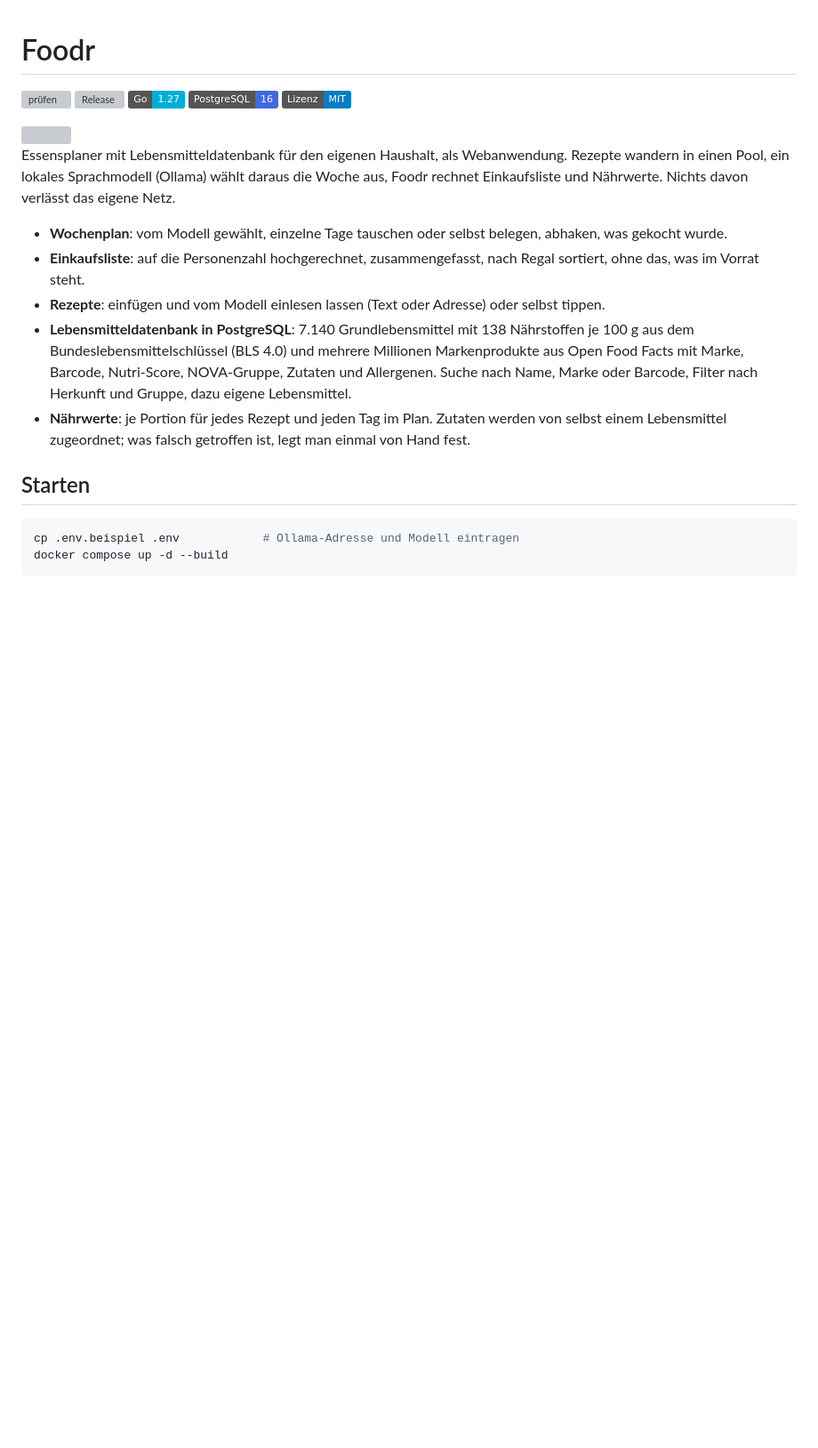
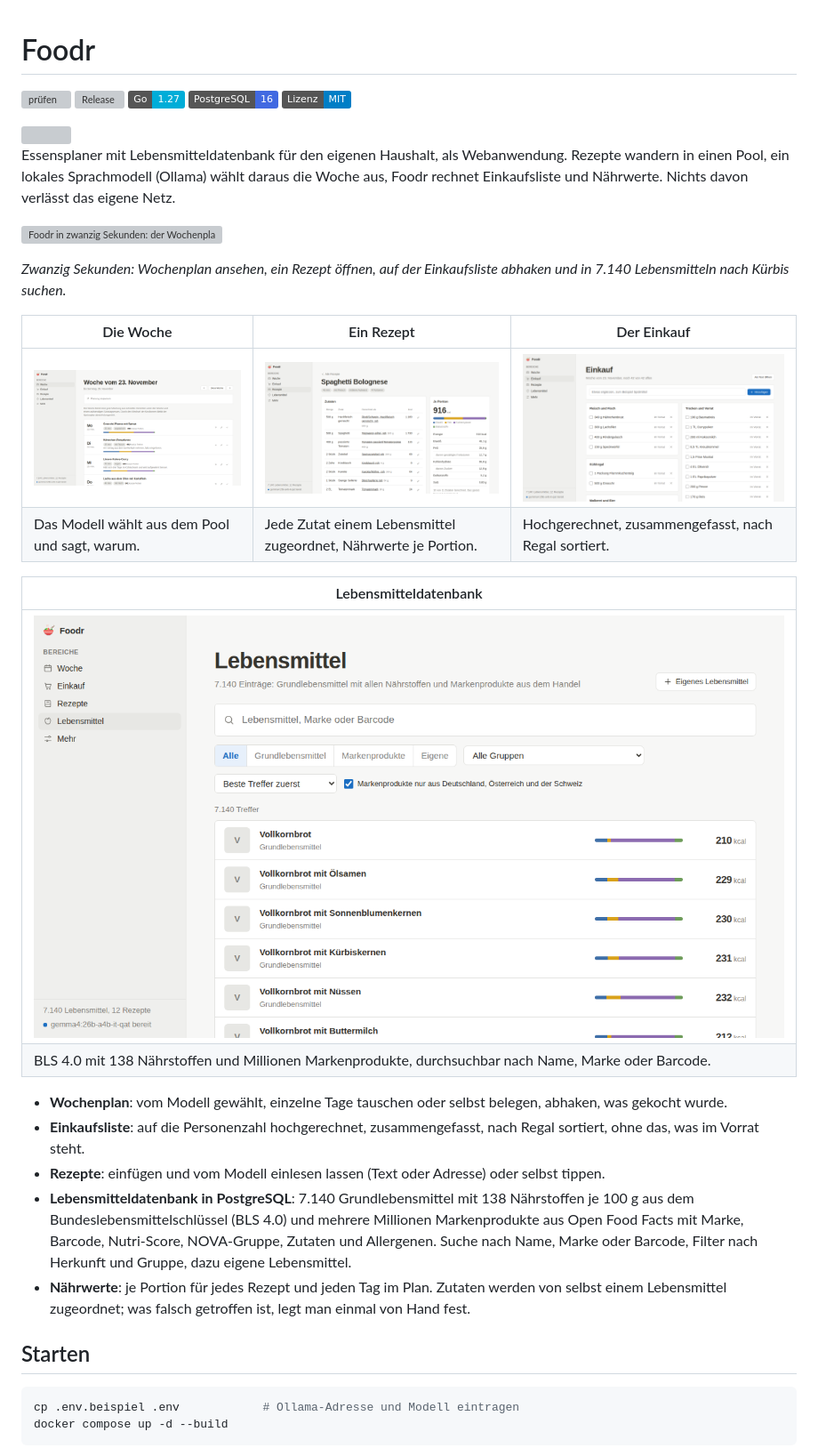
Before and after one commit to Dschonas04/foodr, a Markdown page: README.md, the part around the change. Shown at 89% size. Drawn GitHub-style; pictures changed too: docs/bilder/einkauf.png (added), docs/bilder/lebensmittel.png (added), docs/bilder/rezept.png (added); badges without logos; blank space fills up the shorter version; grey boxes are pictures that could not be loaded.

Commit message:
Bilder und Rundgang in der README

```diff
--- a/README.md
+++ b/README.md
@@ -12,6 +12,21 @@ Essensplaner mit Lebensmitteldatenbank für den eigenen Haushalt, als
 Webanwendung. Rezepte wandern in einen Pool, ein lokales Sprachmodell (Ollama)
 wählt daraus die Woche aus, Foodr rechnet Einkaufsliste und Nährwerte. Nichts
 davon verlässt das eigene Netz.
+
+![Foodr in zwanzig Sekunden: der Wochenplan, ein Rezept mit Nährwerten, die Einkaufsliste und die Suche in der Lebensmitteldatenbank](docs/bilder/rundgang.gif)
+
+*Zwanzig Sekunden: Wochenplan ansehen, ein Rezept öffnen, auf der
+Einkaufsliste abhaken und in 7.140 Lebensmitteln nach Kürbis suchen.*
+
+| Die Woche | Ein Rezept | Der Einkauf |
+| --- | --- | --- |
+| ![Wochenplan mit sieben Gerichten, Kost, Dauer und Kalorien je Portion](docs/bilder/woche.png) | ![Rezept mit Zutaten, Zuordnung zu Lebensmitteln und Nährwerten je Portion](docs/bilder/rezept.png) | ![Einkaufsliste nach Regalen sortiert](docs/bilder/einkauf.png) |
+| Das Modell wählt aus dem Pool und sagt, warum. | Jede Zutat einem Lebensmittel zugeordnet, Nährwerte je Portion. | Hochgerechnet, zusammengefasst, nach Regal sortiert. |
+
+| Lebensmitteldatenbank |
+| --- |
+| ![Suche in Grundlebensmitteln und Markenprodukten mit Kalorien und Makroverteilung](docs/bilder/lebensmittel.png) |
+| BLS 4.0 mit 138 Nährstoffen und Millionen Markenprodukte, durchsuchbar nach Name, Marke oder Barcode. |
 
 * **Wochenplan**: vom Modell gewählt, einzelne Tage tauschen oder selbst
   belegen, abhaken, was gekocht wurde.
```
Also changed, not shown: 1 other file.
